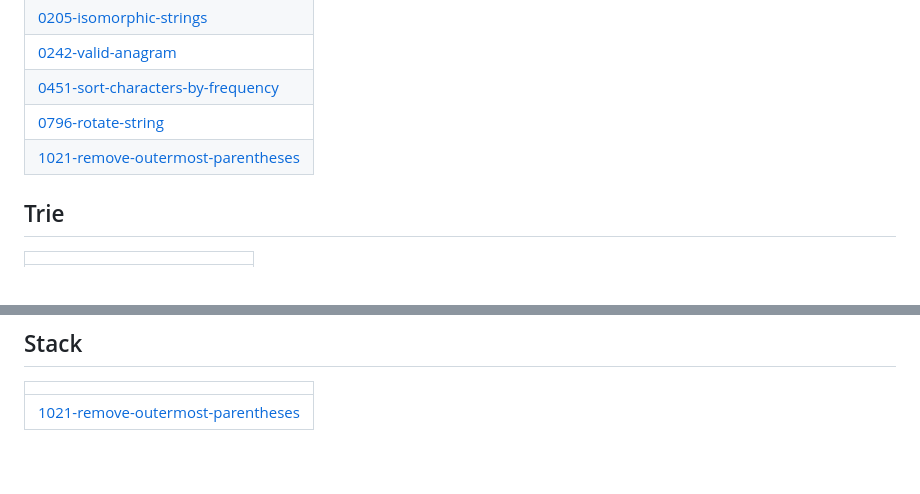
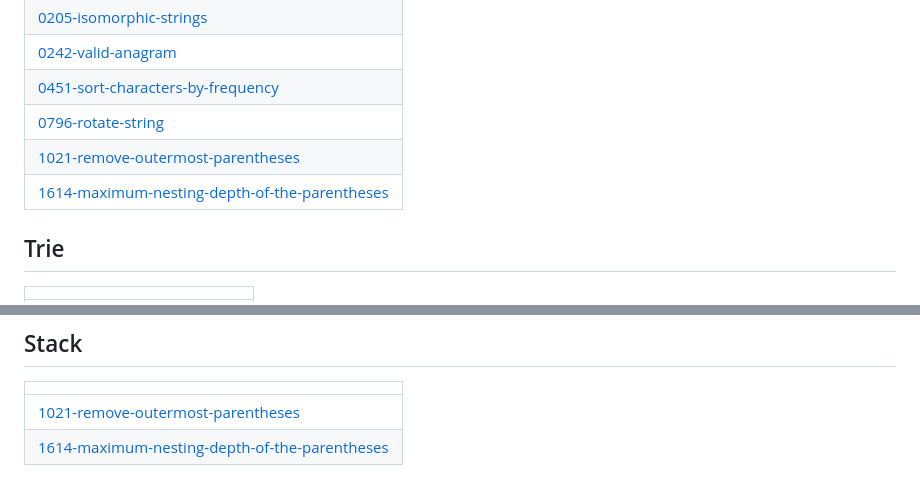
Before and after one commit to gitkrypton18/a2Z_DSA, a Markdown page: README.md, 2 parts joined by grey strips. Rendered like a GitHub page.

Commit message:
Update README - Topic Tags

```diff
--- a/README.md
+++ b/README.md
@@ -116,6 +116,7 @@ DSA Repository
 | [0451-sort-characters-by-frequency](https://github.com/gitkrypton18/a2Z_DSA/tree/master/0451-sort-characters-by-frequency) |
 | [0796-rotate-string](https://github.com/gitkrypton18/a2Z_DSA/tree/master/0796-rotate-string) |
 | [1021-remove-outermost-parentheses](https://github.com/gitkrypton18/a2Z_DSA/tree/master/1021-remove-outermost-parentheses) |
+| [1614-maximum-nesting-depth-of-the-parentheses](https://github.com/gitkrypton18/a2Z_DSA/tree/master/1614-maximum-nesting-depth-of-the-parentheses) |
 ## Trie
 |  |
 | ------- |
@@ -251,4 +252,5 @@ DSA Repository
 |  |
 | ------- |
 | [1021-remove-outermost-parentheses](https://github.com/gitkrypton18/a2Z_DSA/tree/master/1021-remove-outermost-parentheses) |
+| [1614-maximum-nesting-depth-of-the-parentheses](https://github.com/gitkrypton18/a2Z_DSA/tree/master/1614-maximum-nesting-depth-of-the-parentheses) |
 <!---LeetCode Topics End-->
```
